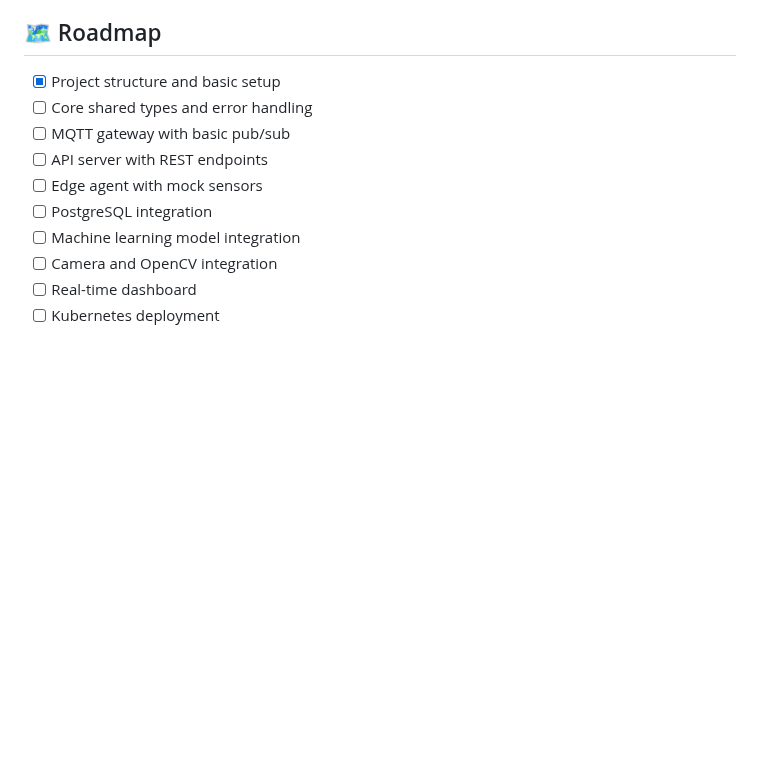
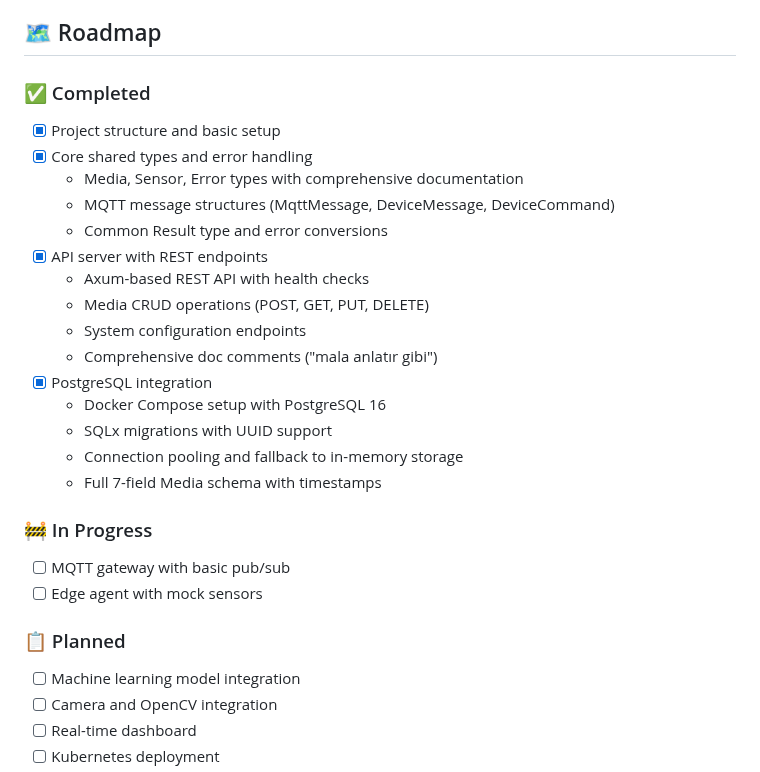
Before and after one commit to yavuzelcil/rustyflow-iot, a Markdown page: README.md, the part around the change. Drawn GitHub-style; blank space fills up the shorter version.

Commit message:
docs: Update roadmap with completed milestones
- Mark shared-types, API server, and PostgreSQL as completed
- Add detailed completion notes for each milestone
- Reorganize into Completed, In Progress, and Planned sections

```diff
--- a/README.md
+++ b/README.md
@@ -130,12 +130,28 @@ This project is inspired by and builds upon concepts from:
 
 ## 🗺️ Roadmap
 
+### ✅ Completed
 - [x] Project structure and basic setup
-- [ ] Core shared types and error handling
+- [x] Core shared types and error handling
+  - Media, Sensor, Error types with comprehensive documentation
+  - MQTT message structures (MqttMessage, DeviceMessage, DeviceCommand)
+  - Common Result type and error conversions
+- [x] API server with REST endpoints
+  - Axum-based REST API with health checks
+  - Media CRUD operations (POST, GET, PUT, DELETE)
+  - System configuration endpoints
+  - Comprehensive doc comments ("mala anlatır gibi")
+- [x] PostgreSQL integration
+  - Docker Compose setup with PostgreSQL 16
+  - SQLx migrations with UUID support
+  - Connection pooling and fallback to in-memory storage
+  - Full 7-field Media schema with timestamps
+
+### 🚧 In Progress
 - [ ] MQTT gateway with basic pub/sub
-- [ ] API server with REST endpoints
 - [ ] Edge agent with mock sensors
-- [ ] PostgreSQL integration
+
+### 📋 Planned
 - [ ] Machine learning model integration
 - [ ] Camera and OpenCV integration
 - [ ] Real-time dashboard
```
